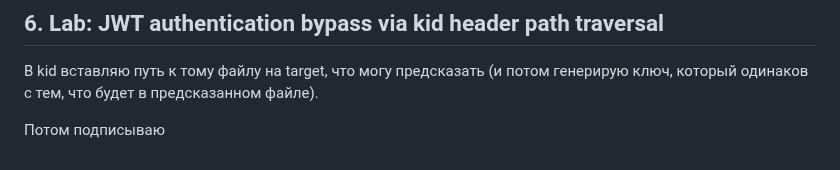
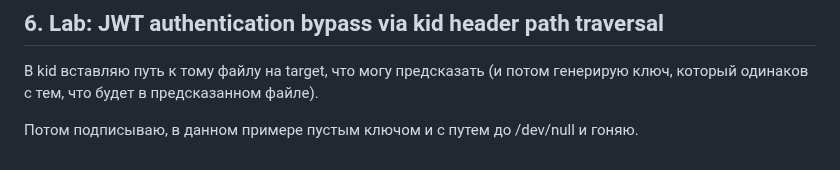
Before and after one commit to mikhail-alaska/hse, a Markdown page: pentest/pr5/Nikolaev_mikhail_pr5.md, the part around the change. GitHub-like rendering.

Commit message:
Scripted auto-commit on change (2025-10-22 19:56:29) by gitwatch.sh

```diff
--- a/pentest/pr5/Nikolaev_mikhail_pr5.md
+++ b/pentest/pr5/Nikolaev_mikhail_pr5.md
@@ -188,4 +188,4 @@ username=carlos&current-password=FUZZ&new-password-1=qwe&new-password-2=qww
 
 В kid вставляю путь к тому файлу на target, что могу предсказать (и потом генерирую ключ, который одинаков с тем, что будет в предсказанном файле).
 
-Потом подписываю
+Потом подписываю, в данном примере пустым ключом и с путем до /dev/null и гоняю.
```
